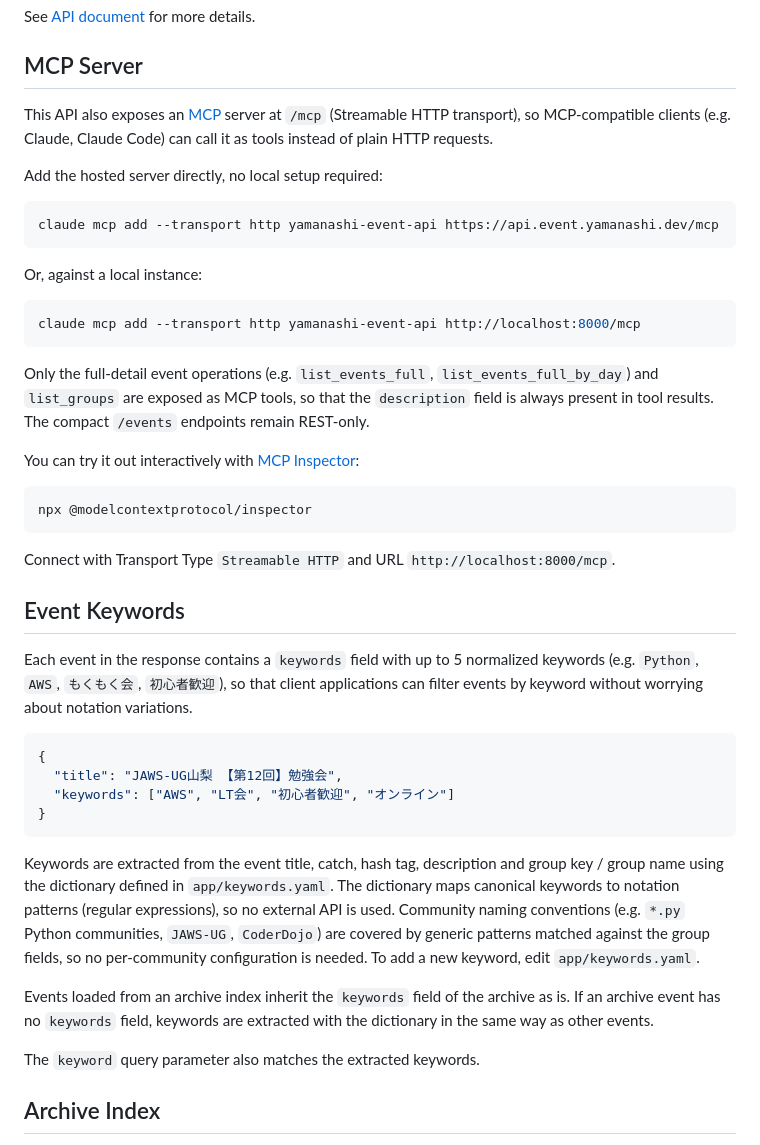
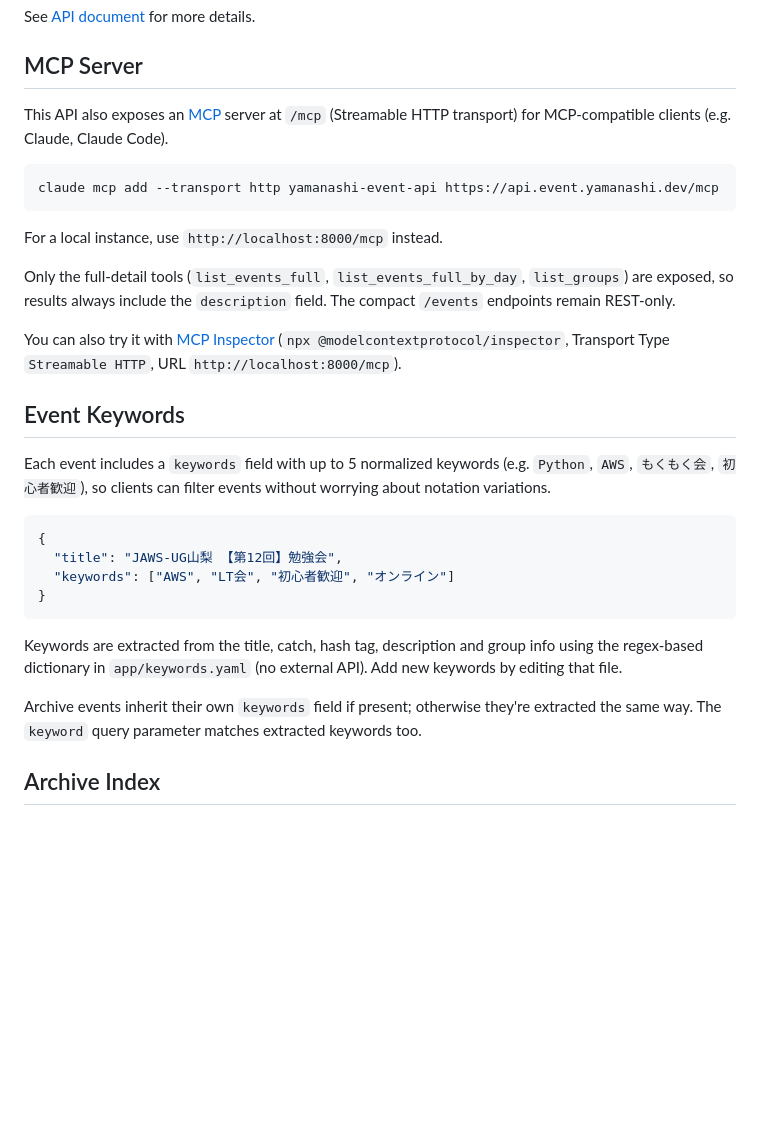
Before and after one commit to yuukis/yamanashi-event-api, a Markdown page: README.md, the part around the change. Rendered like a GitHub page; blank space fills up the shorter version.

Commit message:
tidy up MCP Server and Event Keywords sections in README
Co-Authored-By: Claude Sonnet 5 <noreply@anthropic.com>

````diff
--- a/README.md
+++ b/README.md
@@ -95,42 +95,29 @@ See [API document](https://yuukis.github.io/yamanashi-event-api) for more detail
 ## MCP Server
 
 This API also exposes an [MCP](https://modelcontextprotocol.io) server at
-`/mcp` (Streamable HTTP transport), so MCP-compatible clients (e.g. Claude,
-Claude Code) can call it as tools instead of plain HTTP requests.
-
-Add the hosted server directly, no local setup required:
+`/mcp` (Streamable HTTP transport) for MCP-compatible clients (e.g. Claude,
+Claude Code).
 
 ```sh
 claude mcp add --transport http yamanashi-event-api https://api.event.yamanashi.dev/mcp
 ```
 
-Or, against a local instance:
+For a local instance, use `http://localhost:8000/mcp` instead.
 
-```sh
-claude mcp add --transport http yamanashi-event-api http://localhost:8000/mcp
-```
+Only the full-detail tools (`list_events_full`, `list_events_full_by_day`,
+`list_groups`) are exposed, so results always include the `description`
+field. The compact `/events` endpoints remain REST-only.
 
-Only the full-detail event operations (e.g. `list_events_full`,
-`list_events_full_by_day`) and `list_groups` are exposed as MCP tools, so
-that the `description` field is always present in tool results. The
-compact `/events` endpoints remain REST-only.
-
-You can try it out interactively with
-[MCP Inspector](https://github.com/modelcontextprotocol/inspector):
-
-```sh
-npx @modelcontextprotocol/inspector
-```
-
-Connect with Transport Type `Streamable HTTP` and URL
-`http://localhost:8000/mcp`.
+You can also try it with
+[MCP Inspector](https://github.com/modelcontextprotocol/inspector)
+(`npx @modelcontextprotocol/inspector`, Transport Type `Streamable HTTP`,
+URL `http://localhost:8000/mcp`).
 
 ## Event Keywords
 
-Each event in the response contains a `keywords` field with up to 5 normalized
-keywords (e.g. `Python`, `AWS`, `もくもく会`, `初心者歓迎`), so that client
-applications can filter events by keyword without worrying about notation
-variations.
+Each event includes a `keywords` field with up to 5 normalized keywords
+(e.g. `Python`, `AWS`, `もくもく会`, `初心者歓迎`), so clients can filter
+events without worrying about notation variations.
 
 ```json
 {
@@ -139,19 +126,13 @@ variations.
 }
 ```
 
-Keywords are extracted from the event title, catch, hash tag, description and
-group key / group name using the dictionary defined in `app/keywords.yaml`.
-The dictionary maps canonical keywords to notation patterns (regular
-expressions), so no external API is used. Community naming conventions
-(e.g. `*.py` Python communities, `JAWS-UG`, `CoderDojo`) are covered by
-generic patterns matched against the group fields, so no per-community
-configuration is needed. To add a new keyword, edit `app/keywords.yaml`.
+Keywords are extracted from the title, catch, hash tag, description and
+group info using the regex-based dictionary in `app/keywords.yaml` (no
+external API). Add new keywords by editing that file.
 
-Events loaded from an archive index inherit the `keywords` field of the
-archive as is. If an archive event has no `keywords` field, keywords are
-extracted with the dictionary in the same way as other events.
-
-The `keyword` query parameter also matches the extracted keywords.
+Archive events inherit their own `keywords` field if present; otherwise
+they're extracted the same way. The `keyword` query parameter matches
+extracted keywords too.
 
 ## Archive Index
 
````
